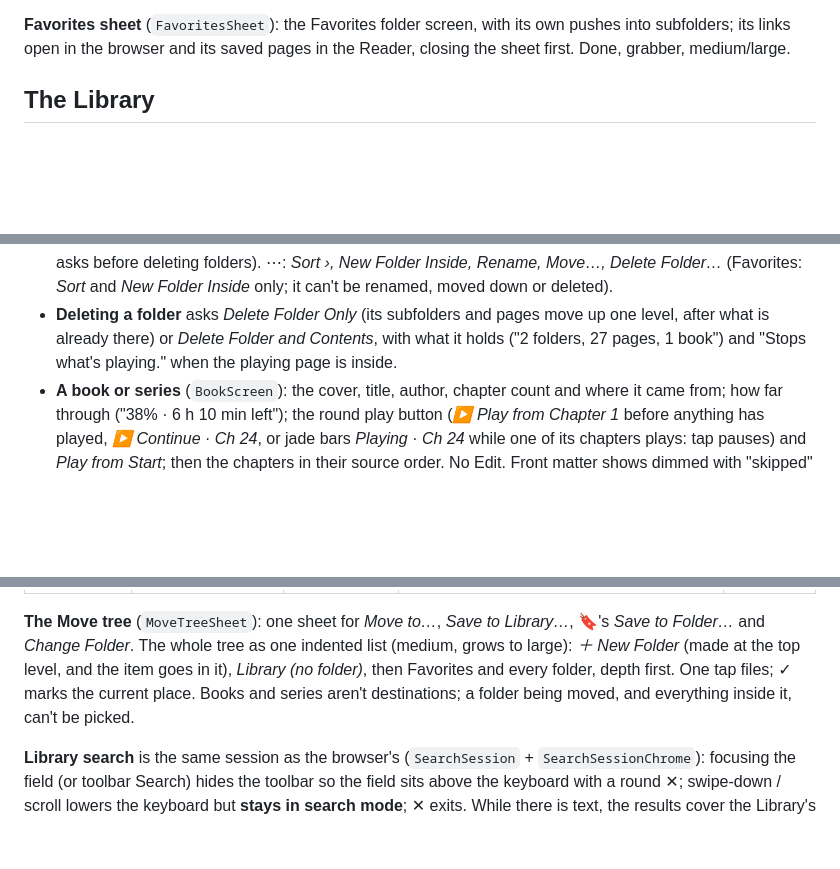
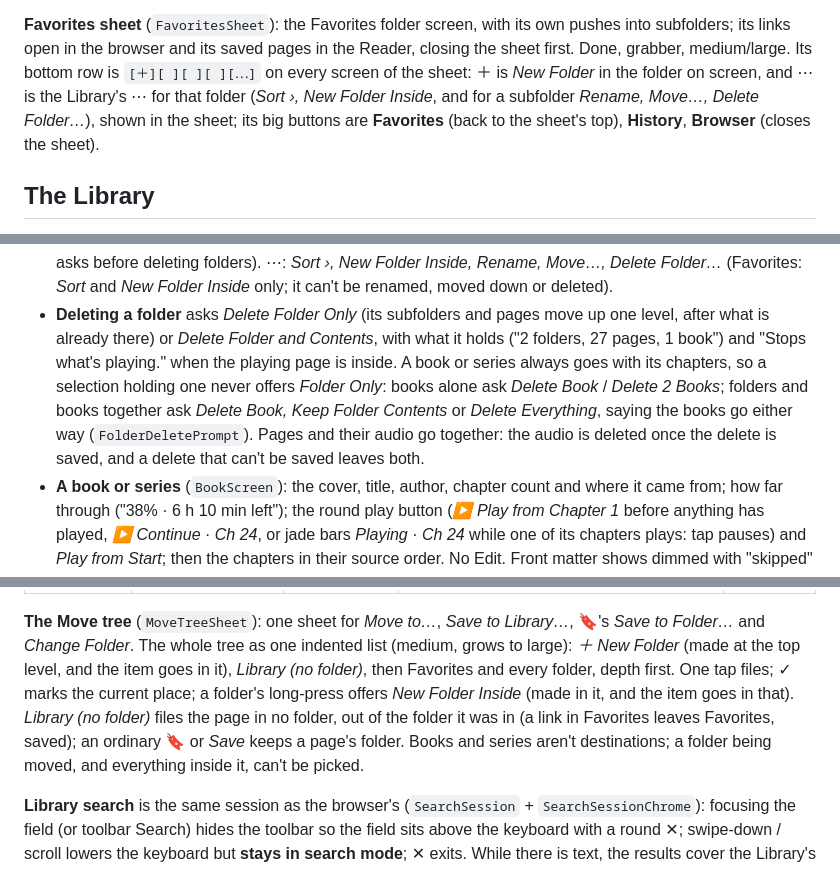
Before and after one commit to haowjy/meridian-reader, a Markdown page: docs/NAVIGATION.md, 3 parts joined by grey strips. Rendered like a GitHub page; blank space fills up the shorter version.

Commit message:
Docs: deleting books and the audio after the save, the Favorites sheet's ⋯, New Folder Inside, no folder, relaunch → 🌐
Co-Authored-By: Claude Opus 5.5 <noreply@anthropic.com>

```diff
--- a/docs/NAVIGATION.md
+++ b/docs/NAVIGATION.md
@@ -158,7 +161,11 @@ the ⋯ slot too.
 
 **Favorites sheet** (`FavoritesSheet`): the Favorites folder screen, with its own pushes into
 subfolders; its links open in the browser and its saved pages in the Reader, closing the sheet
-first. Done, grabber, medium/large.
+first. Done, grabber, medium/large. Its bottom row is `[＋][ ][ ][ ][⋯]` on every screen of the
+sheet: ＋ is *New Folder* in the folder on screen, and ⋯ is the Library's ⋯ for that folder
+(*Sort ›, New Folder Inside*, and for a subfolder *Rename, Move…, Delete Folder…*), shown in the
+sheet; its big buttons are **Favorites** (back to the sheet's top), **History**, **Browser**
+(closes the sheet).
 
 ## The Library
 
@@ -197,7 +204,12 @@ Pages · 48                     Show All › pages in no folder, newest first, t
   only; it can't be renamed, moved down or deleted).
 - **Deleting a folder** asks *Delete Folder Only* (its subfolders and pages move up one level,
   after what is already there) or *Delete Folder and Contents*, with what it holds ("2 folders,
-  27 pages, 1 book") and "Stops what's playing." when the playing page is inside.
+  27 pages, 1 book") and "Stops what's playing." when the playing page is inside. A book or
+  series always goes with its chapters, so a selection holding one never offers *Folder Only*:
+  books alone ask *Delete Book* / *Delete 2 Books*; folders and books together ask *Delete Book,
+  Keep Folder Contents* or *Delete Everything*, saying the books go either way
+  (`FolderDeletePrompt`). Pages and their audio go together: the audio is deleted once the delete
+  is saved, and a delete that can't be saved leaves both.
 - **A book or series** (`BookScreen`): the cover, title, author, chapter count and where it came
   from; how far through ("38% · 6 h 10 min left"); the round play button (*▶ Play from Chapter
   1* before anything has played, *▶ Continue · Ch 24*, or jade bars *Playing · Ch 24* while one
@@ -224,8 +236,11 @@ part-way, or "✓ Finished".
 **The Move tree** (`MoveTreeSheet`): one sheet for *Move to…*, *Save to Library…*, 🔖's *Save to
 Folder…* and *Change Folder*. The whole tree as one indented list (medium, grows to large): *＋
 New Folder* (made at the top level, and the item goes in it), *Library (no folder)*, then
-Favorites and every folder, depth first. One tap files; ✓ marks the current place. Books and
-series aren't destinations; a folder being moved, and everything inside it, can't be picked.
+Favorites and every folder, depth first. One tap files; ✓ marks the current place; a folder's
+long-press offers *New Folder Inside* (made in it, and the item goes in that). *Library (no
+folder)* files the page in no folder, out of the folder it was in (a link in Favorites leaves
+Favorites, saved); an ordinary 🔖 or *Save* keeps a page's folder. Books and series aren't
+destinations; a folder being moved, and everything inside it, can't be picked.
 
 **Library search** is the same session as the browser's (`SearchSession` +
 `SearchSessionChrome`): focusing the field (or toolbar Search) hides the toolbar so the field sits
```
Also changed, not shown: other parts of docs/NAVIGATION.md (+5 -2 lines), docs/FUNCTIONAL_REQUIREMENTS.md (+1 -1 lines), docs/TECHNICAL_SPEC.md (+4 -2 lines).
